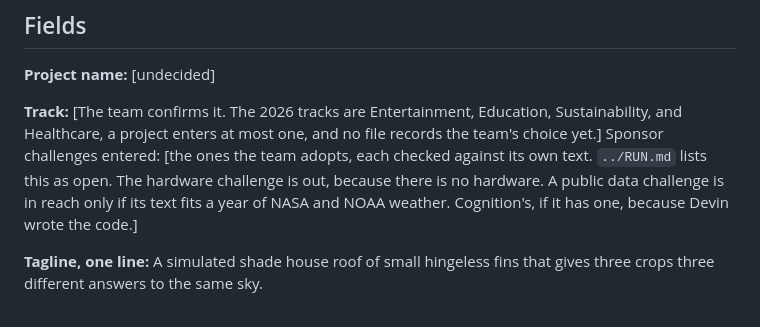
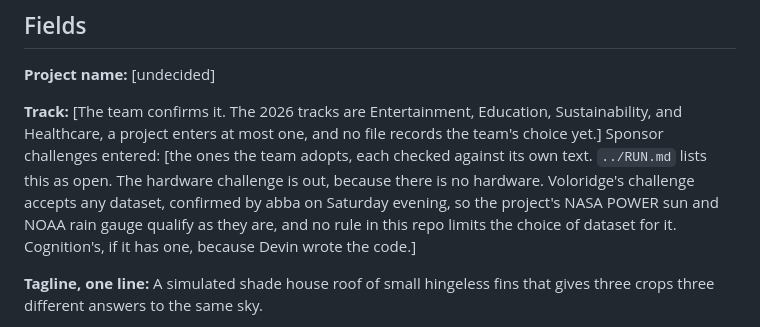
Before and after one commit to andomo3/flecto-shade, a Markdown page: planning/pitch/submission.md, the part around the change. GitHub-like rendering.

```diff
--- a/planning/pitch/submission.md
+++ b/planning/pitch/submission.md
@@ -15,7 +15,7 @@ The 2026 tracks are Entertainment, Education, Sustainability, and Healthcare, a
 Sponsor challenges entered: [the ones the team adopts, each checked against its own text.
 `../RUN.md` lists this as open.
 The hardware challenge is out, because there is no hardware.
-A public data challenge is in reach only if its text fits a year of NASA and NOAA weather.
+Voloridge's challenge accepts any dataset, confirmed by abba on Saturday evening, so the project's NASA POWER sun and NOAA rain gauge qualify as they are, and no rule in this repo limits the choice of dataset for it.
 Cognition's, if it has one, because Devin wrote the code.]
 
 **Tagline, one line:** A simulated shade house roof of small hingeless fins that gives three crops three different answers to the same sky.
```
Also changed, not shown: planning/RUN.md (+3 -1 lines), planning/project-brief.md (+11 -2 lines).
